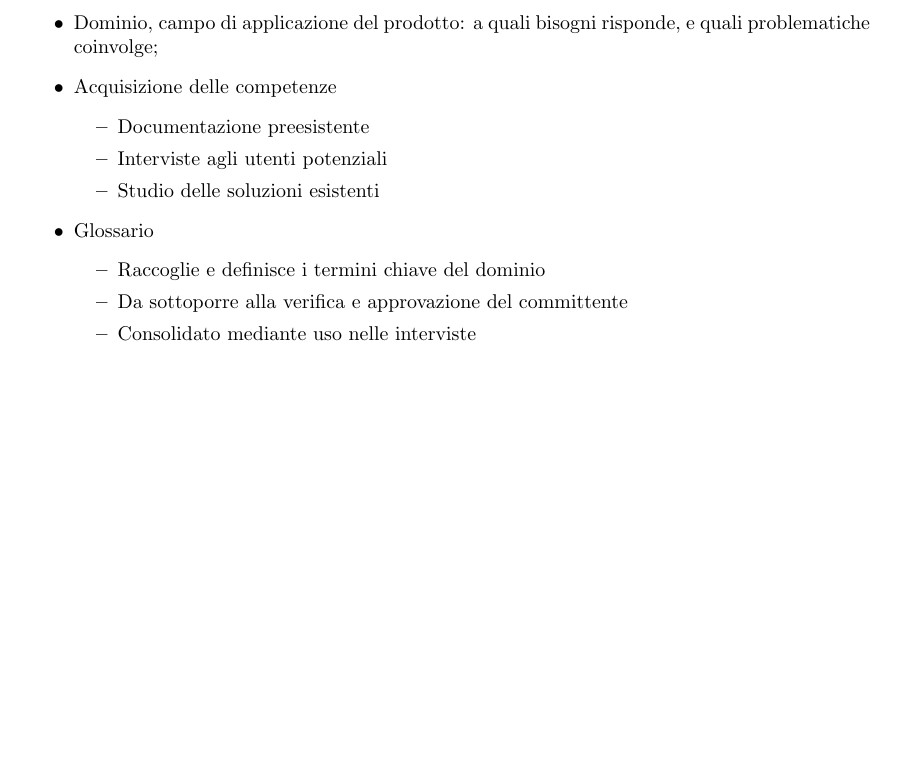
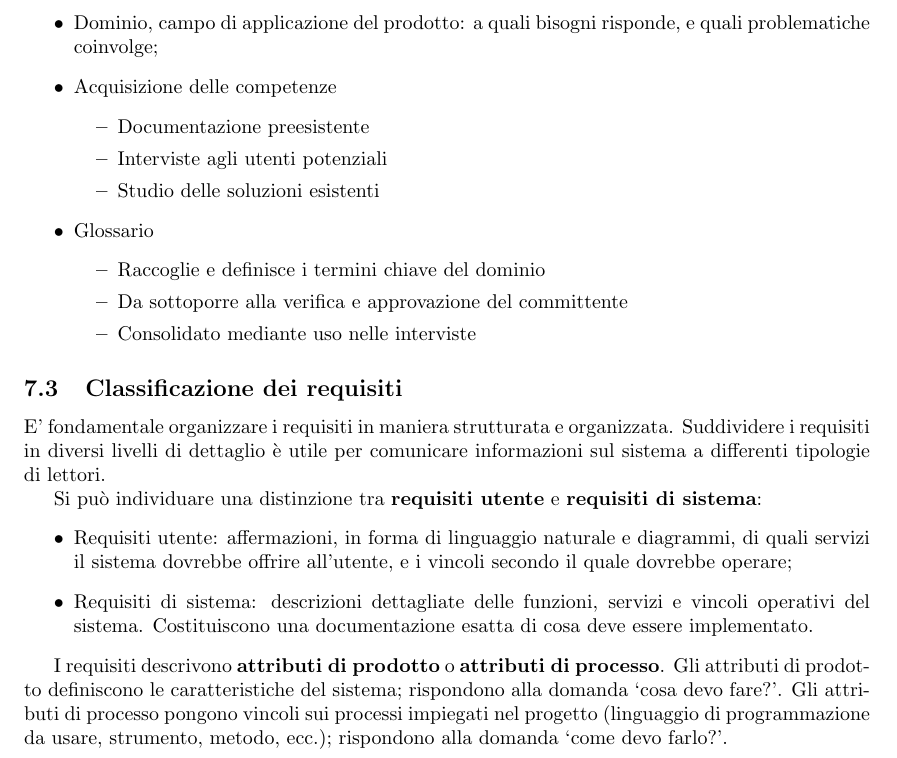
Before and after one commit to fsestini/appunti-swe, a LaTeX document (appunti.tex, which reads sections/ingegneria_requisiti.tex): part of page 20 of 21, cut so that both start at the same text, the shorter picture padded with empty space. Compiled offline with pdfLaTeX.

Commit message:
Aggiunge subsection 'Classificazione dei requisiti'.

```diff
--- a/sections/ingegneria_requisiti.tex
+++ b/sections/ingegneria_requisiti.tex
@@ -103,3 +103,14 @@ Lo studio di fattibilità è un'attività preliminare che non può impiegare tro
 			\item Consolidato mediante uso nelle interviste
 		\end{itemize}
 \end{itemize}
+
+\subsection{Classificazione dei requisiti}
+E' fondamentale organizzare i requisiti in maniera strutturata e organizzata. Suddividere i requisiti in diversi livelli di dettaglio è utile per comunicare informazioni sul sistema a differenti tipologie di lettori.
+
+Si può individuare una distinzione tra \strong{requisiti utente} e \strong{requisiti di sistema}:
+\begin{itemize}
+	\item Requisiti utente: affermazioni, in forma di linguaggio naturale e diagrammi, di quali servizi il sistema dovrebbe offrire all'utente, e i vincoli secondo il quale dovrebbe operare;
+\item Requisiti di sistema: descrizioni dettagliate delle funzioni, servizi e vincoli operativi del sistema. Costituiscono una documentazione esatta di cosa deve essere implementato.
+\end{itemize}
+
+I requisiti descrivono \strong{attributi di prodotto} o \strong{attributi di processo}. Gli attributi di prodotto definiscono le caratteristiche del sistema; rispondono alla domanda `cosa devo fare?'. Gli attributi di processo pongono vincoli sui processi impiegati nel progetto (linguaggio di programmazione da usare, strumento, metodo, ecc.); rispondono alla domanda `come devo farlo?'.
```
